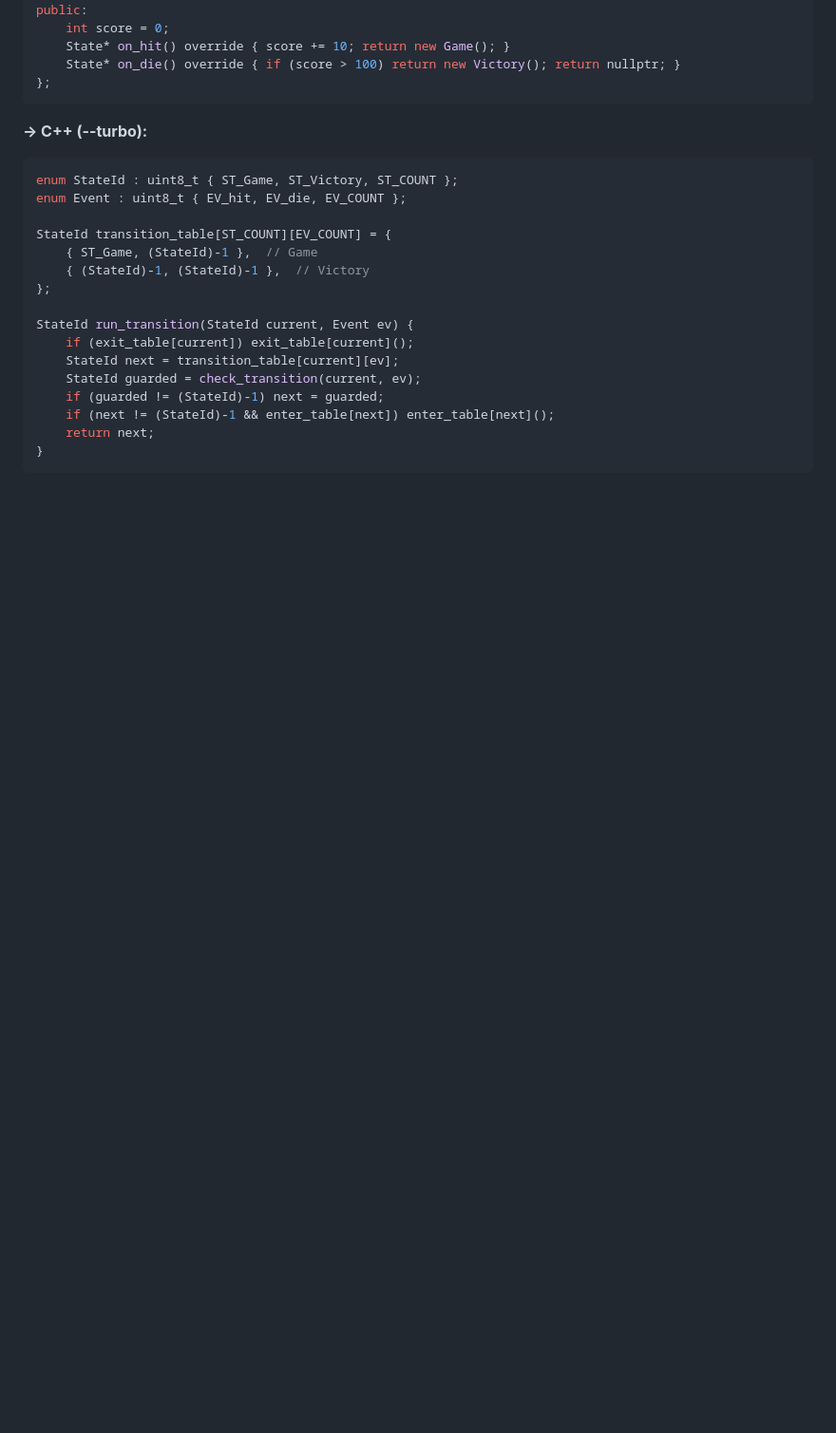
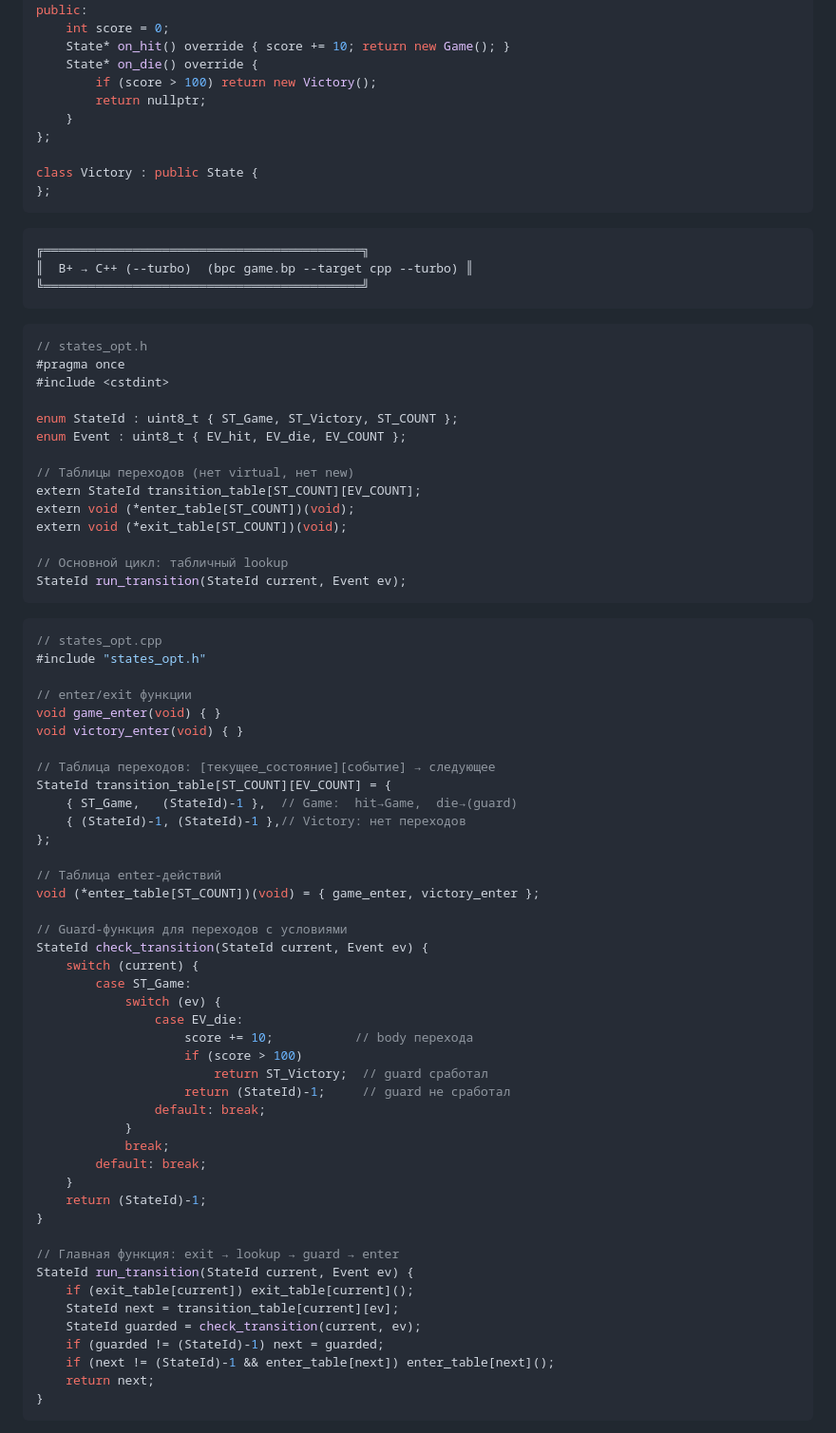
Before and after one commit to bylka2W/B-Plus, a Markdown page: README.md, the part around one of its changes. Shown at 95% size. Rendered like a GitHub page; blank space fills up the shorter version.

````diff
--- a/README.md
+++ b/README.md
@@ -173,20 +260,75 @@ class Game : public State {
 public:
     int score = 0;
     State* on_hit() override { score += 10; return new Game(); }
-    State* on_die() override { if (score > 100) return new Victory(); return nullptr; }
+    State* on_die() override {
+        if (score > 100) return new Victory();
+        return nullptr;
+    }
+};
+
+class Victory : public State {
 };
 ```
 
-**→ C++ (--turbo):**
+```
+╔═══════════════════════════════════════════╗
+║  B+ → C++ (--turbo)  (bpc game.bp --target cpp --turbo) ║
+╚═══════════════════════════════════════════╝
+```
+
 ```cpp
+// states_opt.h
+#pragma once
+#include <cstdint>
+
 enum StateId : uint8_t { ST_Game, ST_Victory, ST_COUNT };
 enum Event : uint8_t { EV_hit, EV_die, EV_COUNT };
 
+// Таблицы переходов (нет virtual, нет new)
+extern StateId transition_table[ST_COUNT][EV_COUNT];
+extern void (*enter_table[ST_COUNT])(void);
+extern void (*exit_table[ST_COUNT])(void);
+
+// Основной цикл: табличный lookup
+StateId run_transition(StateId current, Event ev);
+```
+
+```cpp
+// states_opt.cpp
+#include "states_opt.h"
+
+// enter/exit функции
+void game_enter(void) { }
+void victory_enter(void) { }
+
+// Таблица переходов: [текущее_состояние][событие] → следующее
 StateId transition_table[ST_COUNT][EV_COUNT] = {
-    { ST_Game, (StateId)-1 },  // Game
-    { (StateId)-1, (StateId)-1 },  // Victory
+    { ST_Game,   (StateId)-1 },  // Game:  hit→Game,  die→(guard)
+    { (StateId)-1, (StateId)-1 },// Victory: нет переходов
 };
 
+// Таблица enter-действий
+void (*enter_table[ST_COUNT])(void) = { game_enter, victory_enter };
+
+// Guard-функция для переходов с условиями
+StateId check_transition(StateId current, Event ev) {
+    switch (current) {
+        case ST_Game:
+            switch (ev) {
+                case EV_die:
+                    score += 10;           // body перехода
+                    if (score > 100)
+                        return ST_Victory;  // guard сработал
+                    return (StateId)-1;     // guard не сработал
+                default: break;
+            }
+            break;
+        default: break;
+    }
+    return (StateId)-1;
+}
+
+// Главная функция: exit → lookup → guard → enter
 StateId run_transition(StateId current, Event ev) {
     if (exit_table[current]) exit_table[current]();
     StateId next = transition_table[current][ev];
````
Also changed, not shown: other parts of README.md (+128 -2 lines).
